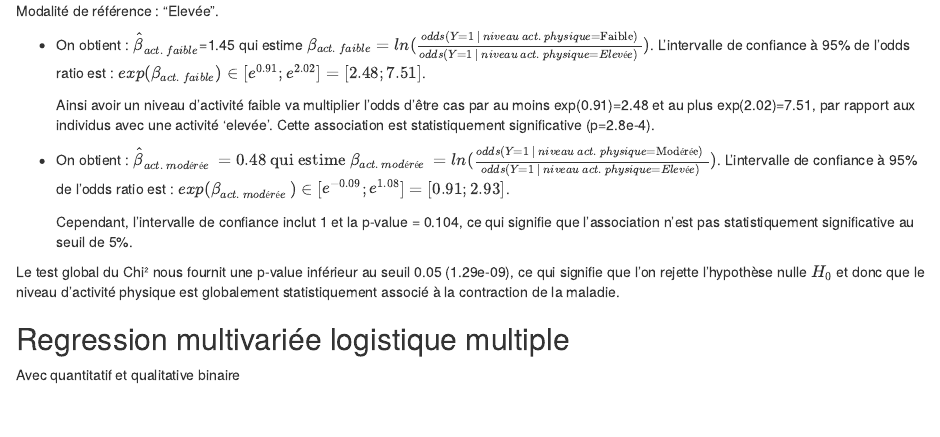
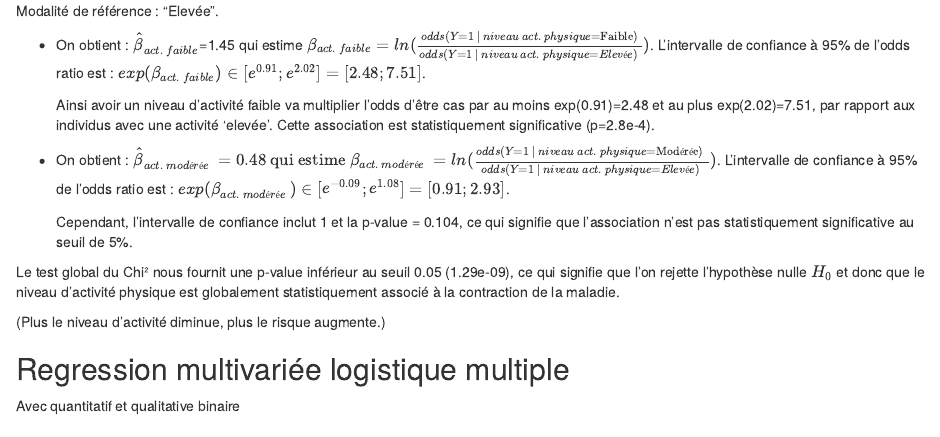
Before and after one commit to Courgetteeee/Biostat_project, an R Markdown document (Compte_Rendu.Rmd): the page in a window 1100 px wide, from 9210 px down. Rendered offline with R 4.5, knitr and Pandoc, with nearby package versions.

Commit message:
Ajout phrase

```diff
--- a/Compte_Rendu.Rmd
+++ b/Compte_Rendu.Rmd
@@ -209,6 +209,8 @@ Modalité de référence : "Elevée".
 
 Le test global du Chi² nous fournit une p-value inférieur au seuil 0.05 (1.29e-09), ce qui signifie que l'on rejette l'hypothèse nulle $H_0$ et donc que le niveau d'activité physique est globalement statistiquement associé à la contraction de la maladie.
 
+(Plus le niveau d'activité diminue, plus le risque augmente.)
+
 ## Regression multivariée logistique multiple
 
 Avec quantitatif et qualitative binaire
```
